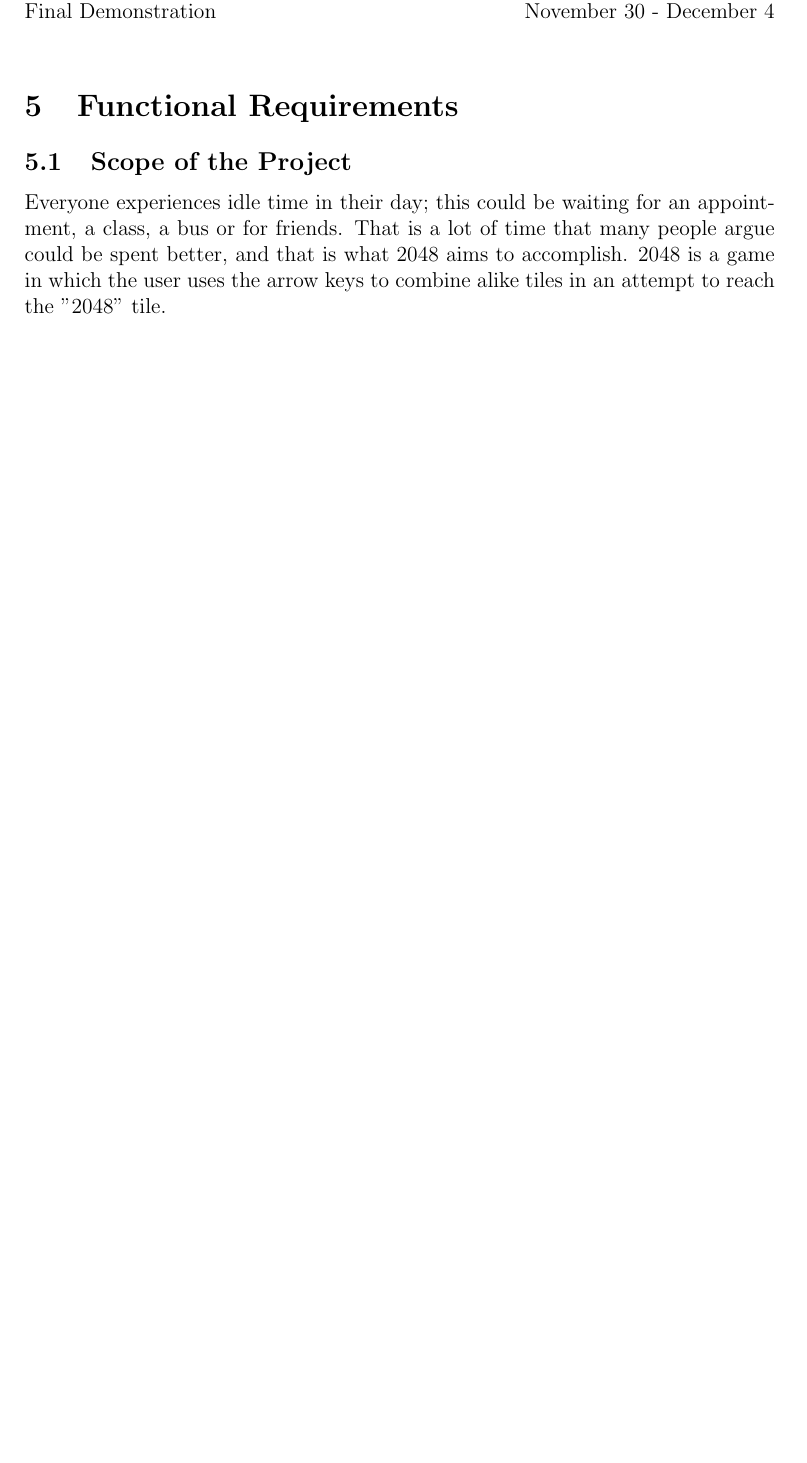
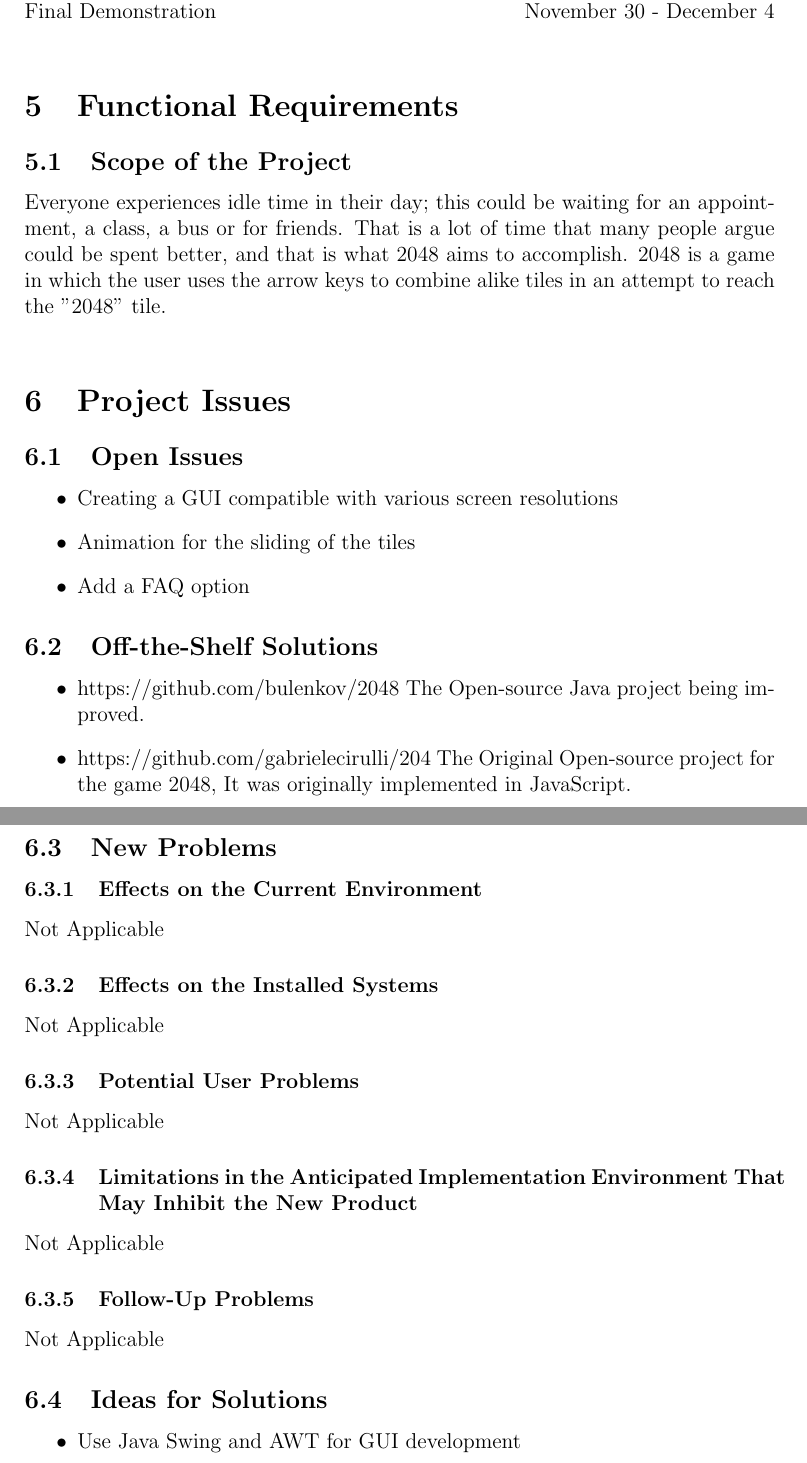
Before and after one commit to arulths/2048_redesign, a LaTeX document (Req Doc revsion 0.tex): part of page 5 of 5 before the commit and two parts of pages 5 and 6 of 6 after it, the two joined at a grey line, cut so that both start at the same text, the shorter picture padded with empty space. Compiled offline with pdfLaTeX.

Commit message:
Create Project Issues

```diff
--- a/Req Doc revsion 0.tex
+++ b/Req Doc revsion 0.tex
@@ -75,6 +80,44 @@ Final Demonstration \hfill				November 30 - December 4 \newline
 
 \section{Functional Requirements}
 \subsection{Scope of the Project}
-Everyone experiences idle time in their day; this could be waiting for an appointment, a class, a bus or for friends. That is a lot of time that many people argue could be spent better, and that is what 2048 aims to accomplish. 2048 is a game in which the user uses the arrow keys to combine alike tiles in an attempt to reach the "2048" tile.
+Everyone experiences idle time in their day; this could be waiting for an
+appointment, a class, a bus or for friends. That is a lot of time that many
+people argue could be spent better, and that is what 2048 aims to accomplish.
+2048 is a game in which the user uses the arrow keys to combine alike tiles in
+an attempt to reach the "2048" tile.\\
+
+\section{Project Issues}
+\subsection{Open Issues}
+\begin{itemize}
+	\item Creating a GUI compatible with various screen resolutions
+	\item Animation for the sliding of the tiles
+	\item Add a FAQ option
+\end{itemize}
+
+\subsection{Off-the-Shelf Solutions}
+\begin{itemize}
+	\item https://github.com/bulenkov/2048 The Open-source Java project being
+	improved.
+	\item https://github.com/gabrielecirulli/204 The Original Open-source
+	project for the game 2048, It was originally implemented in JavaScript.
+\end{itemize}
+
+\subsection{New Problems}
+\subsubsection{Effects on the Current Environment}
+Not Applicable
+\subsubsection{Effects on the Installed Systems}
+Not Applicable
+\subsubsection{Potential User Problems}
+Not Applicable
+\subsubsection{Limitations in the Anticipated Implementation Environment That
+May Inhibit the New Product}
+Not Applicable
+\subsubsection{Follow-Up Problems}
+Not Applicable
+
+\subsection{Ideas for Solutions}
+\begin{itemize}
+	\item Use Java Swing and AWT for GUI development
+\end{itemize}
 
 \end{document}
```
Also changed, not shown: Req Doc revsion 0.tex (9 more changed lines).
